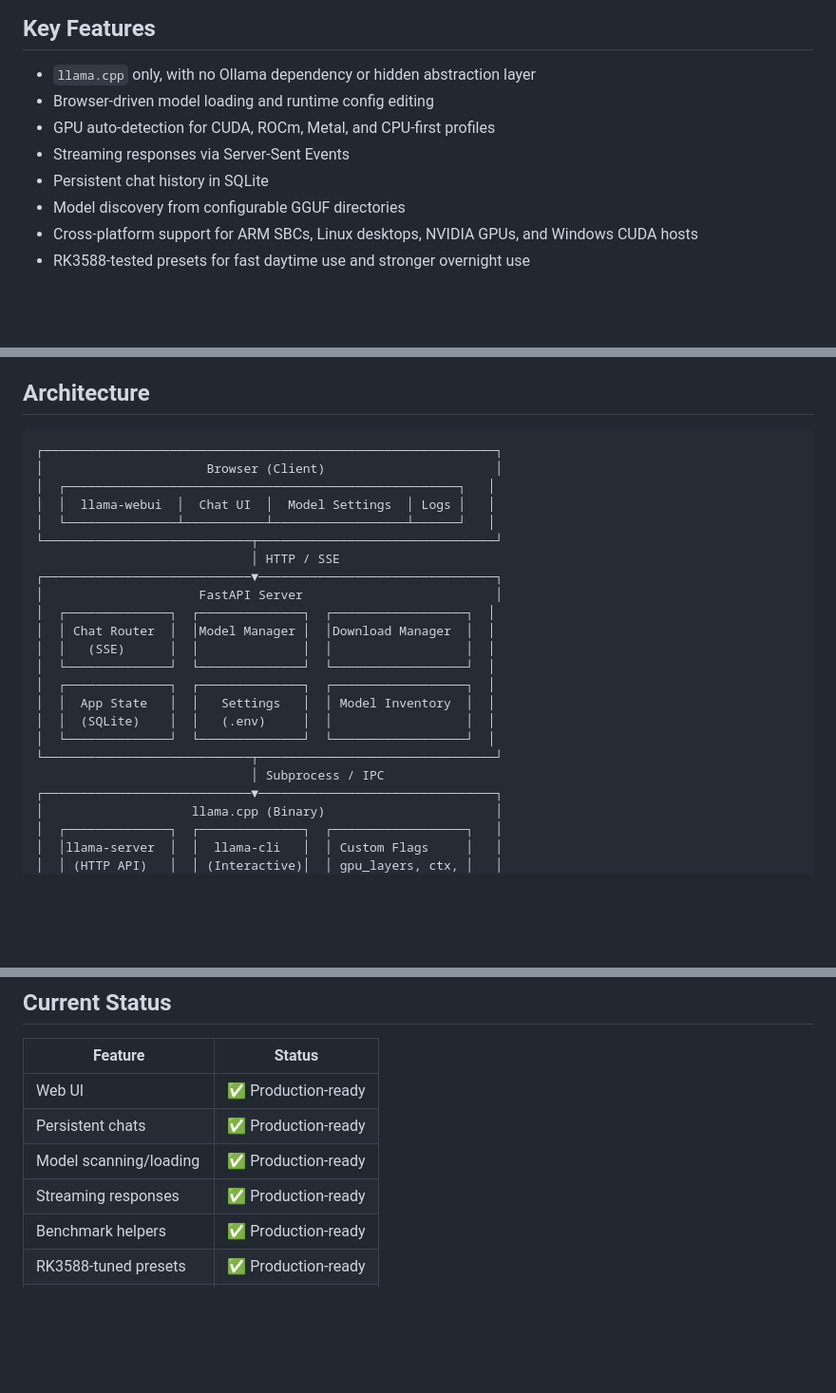
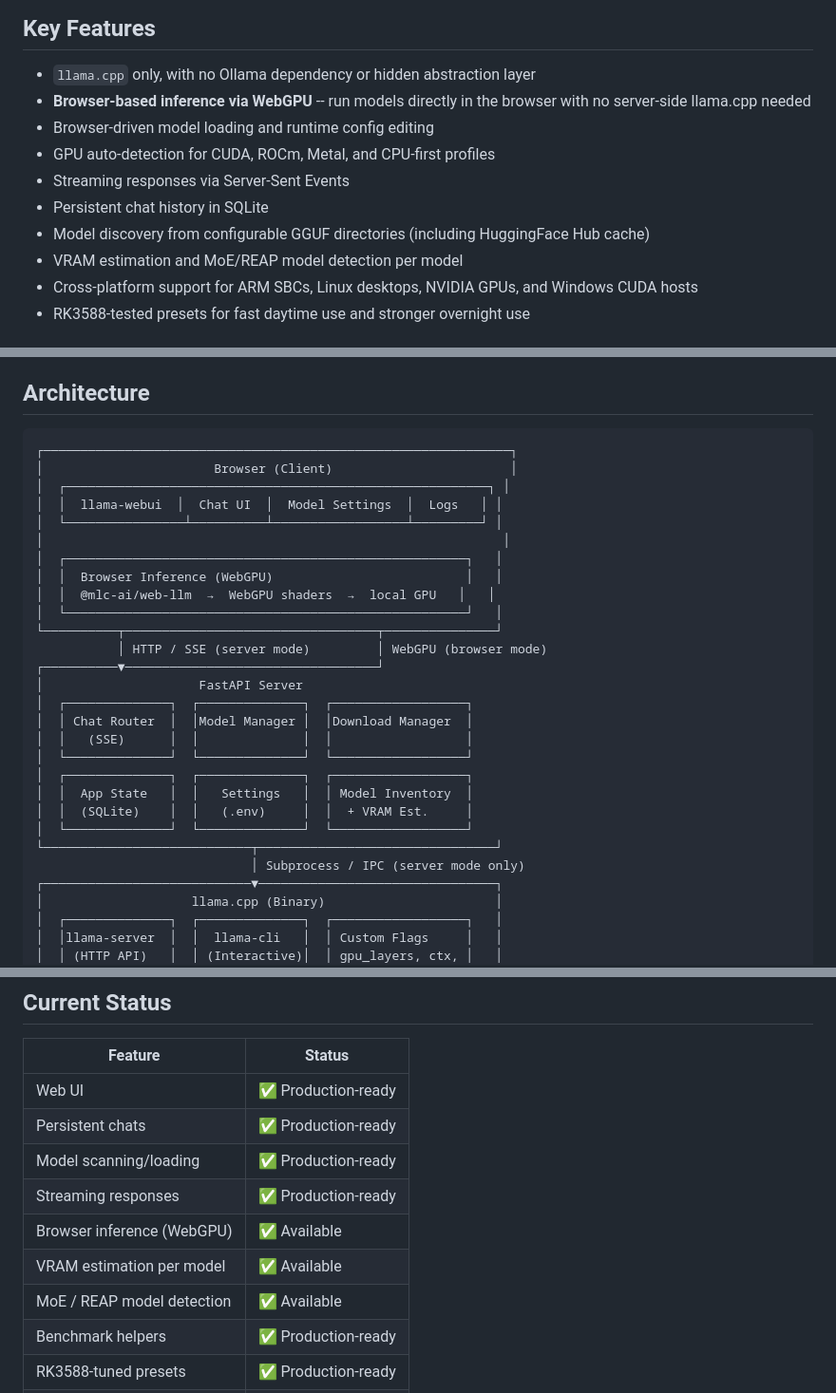
Before and after one commit to SergiioB/llamacpp-workbench, a Markdown page: README.md, 3 parts joined by grey strips. Shown at 95% size. Drawn GitHub-style; blank space fills up the shorter version.

````diff
--- a/README.md
+++ b/README.md
@@ -19,11 +19,13 @@ This repository started as a board-local control surface for testing REAP-pruned
 ## Key Features
 
 - `llama.cpp` only, with no Ollama dependency or hidden abstraction layer
+- **Browser-based inference via WebGPU** -- run models directly in the browser with no server-side llama.cpp needed
 - Browser-driven model loading and runtime config editing
 - GPU auto-detection for CUDA, ROCm, Metal, and CPU-first profiles
 - Streaming responses via Server-Sent Events
 - Persistent chat history in SQLite
-- Model discovery from configurable GGUF directories
+- Model discovery from configurable GGUF directories (including HuggingFace Hub cache)
+- VRAM estimation and MoE/REAP model detection per model
 - Cross-platform support for ARM SBCs, Linux desktops, NVIDIA GPUs, and Windows CUDA hosts
 - RK3588-tested presets for fast daytime use and stronger overnight use
 
@@ -117,25 +178,30 @@ Open `http://<host>:8095`.
 ## Architecture
 
 ```text
-┌─────────────────────────────────────────────────────────────┐
-│                      Browser (Client)                       │
-│  ┌─────────────────────────────────────────────────────┐   │
-│  │  llama-webui  │  Chat UI  │  Model Settings  │ Logs │   │
-│  └───────────────┴───────────┴──────────────────┴──────┘   │
+┌───────────────────────────────────────────────────────────────┐
+│                       Browser (Client)                        │
+│  ┌─────────────────────────────────────────────────────────┐ │
+│  │  llama-webui  │  Chat UI  │  Model Settings  │  Logs   │ │
+│  └────────────────┴──────────┴──────────────────┴─────────┘ │
+│                                                              │
+│  ┌──────────────────────────────────────────────────────┐   │
+│  │  Browser Inference (WebGPU)                          │   │
+│  │  @mlc-ai/web-llm  →  WebGPU shaders  →  local GPU   │   │
+│  └──────────────────────────────────────────────────────┘   │
+└──────────┬──────────────────────────────────┬───────────────┘
+           │ HTTP / SSE (server mode)         │ WebGPU (browser mode)
+┌──────────▼──────────────────────────────────┘
+│                     FastAPI Server
+│  ┌──────────────┐  ┌──────────────┐  ┌──────────────────┐
+│  │ Chat Router  │  │Model Manager │  │Download Manager  │
+│  │   (SSE)      │  │              │  │                  │
+│  └──────────────┘  └──────────────┘  └──────────────────┘
+│  ┌──────────────┐  ┌──────────────┐  ┌──────────────────┐
+│  │  App State   │  │   Settings   │  │ Model Inventory  │
+│  │  (SQLite)    │  │   (.env)     │  │  + VRAM Est.     │
+│  └──────────────┘  └──────────────┘  └──────────────────┘
 └────────────────────────────┬────────────────────────────────┘
-                             │ HTTP / SSE
-┌────────────────────────────▼────────────────────────────────┐
-│                     FastAPI Server                          │
-│  ┌──────────────┐  ┌──────────────┐  ┌──────────────────┐  │
-│  │ Chat Router  │  │Model Manager │  │Download Manager  │  │
-│  │   (SSE)      │  │              │  │                  │  │
-│  └──────────────┘  └──────────────┘  └──────────────────┘  │
-│  ┌──────────────┐  ┌──────────────┐  ┌──────────────────┐  │
-│  │  App State   │  │   Settings   │  │ Model Inventory  │  │
-│  │  (SQLite)    │  │   (.env)     │  │                  │  │
-│  └──────────────┘  └──────────────┘  └──────────────────┘  │
-└────────────────────────────┬────────────────────────────────┘
-                             │ Subprocess / IPC
+                             │ Subprocess / IPC (server mode only)
 ┌────────────────────────────▼────────────────────────────────┐
 │                    llama.cpp (Binary)                       │
 │  ┌──────────────┐  ┌──────────────┐  ┌──────────────────┐   │
@@ -312,6 +378,9 @@ Reason:
 | Persistent chats | ✅ Production-ready |
 | Model scanning/loading | ✅ Production-ready |
 | Streaming responses | ✅ Production-ready |
+| Browser inference (WebGPU) | ✅ Available |
+| VRAM estimation per model | ✅ Available |
+| MoE / REAP model detection | ✅ Available |
 | Benchmark helpers | ✅ Production-ready |
 | RK3588-tuned presets | ✅ Production-ready |
 | Windows setup flow | ✅ Available |
````
Also changed, not shown: other parts of README.md (+61 -0 lines), WINDOWS_SETUP_GUIDE.md (+45 -0 lines), docs/hardware-portability.md (added, +197 -0 lines).
